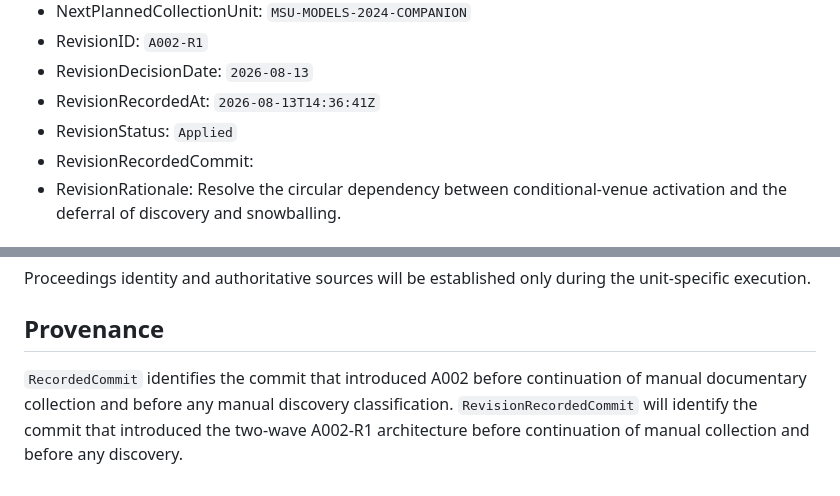
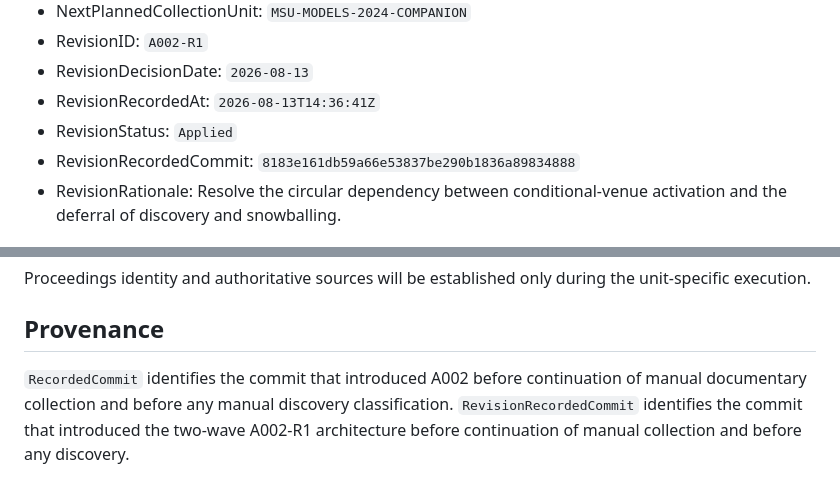
Before and after one commit to helaine-barreiros/uml-quality-study, a Markdown page: protocol/amendments/A002-documentary-collection-before-discovery.md, 2 parts joined by grey strips. Rendered like a GitHub page.

Commit message:
docs: record A002-R1 provenance

```diff
--- a/protocol/amendments/A002-documentary-collection-before-discovery.md
+++ b/protocol/amendments/A002-documentary-collection-before-discovery.md
@@ -11,7 +11,7 @@
 - RevisionDecisionDate: `2026-08-13`
 - RevisionRecordedAt: `2026-08-13T14:36:41Z`
 - RevisionStatus: `Applied`
-- RevisionRecordedCommit:
+- RevisionRecordedCommit: `8183e161db59a66e53837be290b1836a89834888`
 - RevisionRationale: Resolve the circular dependency between conditional-venue activation and the deferral of discovery and snowballing.
 
 ## Revised methodological sequence
@@ -181,4 +181,4 @@ Proceedings identity and authoritative sources will be established only during t
 
 ## Provenance
 
-`RecordedCommit` identifies the commit that introduced A002 before continuation of manual documentary collection and before any manual discovery classification. `RevisionRecordedCommit` will identify the commit that introduced the two-wave A002-R1 architecture before continuation of manual collection and before any discovery.
+`RecordedCommit` identifies the commit that introduced A002 before continuation of manual documentary collection and before any manual discovery classification. `RevisionRecordedCommit` identifies the commit that introduced the two-wave A002-R1 architecture before continuation of manual collection and before any discovery.
```
